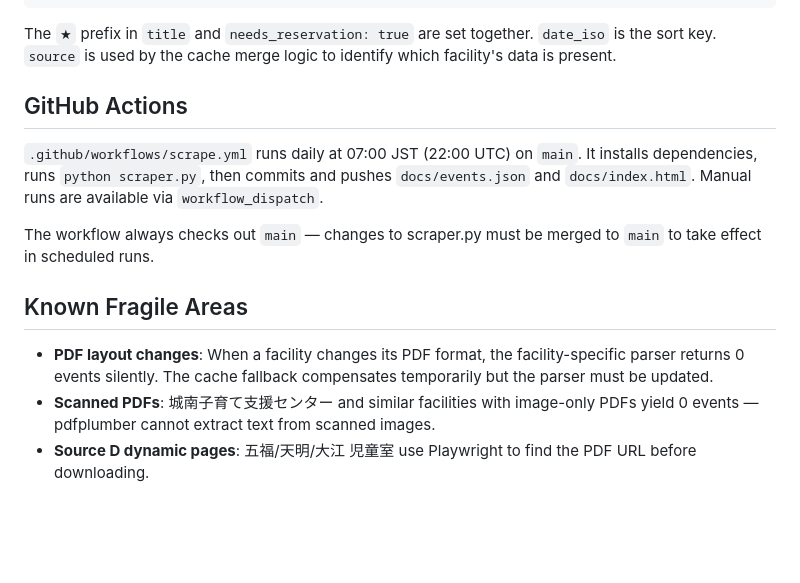
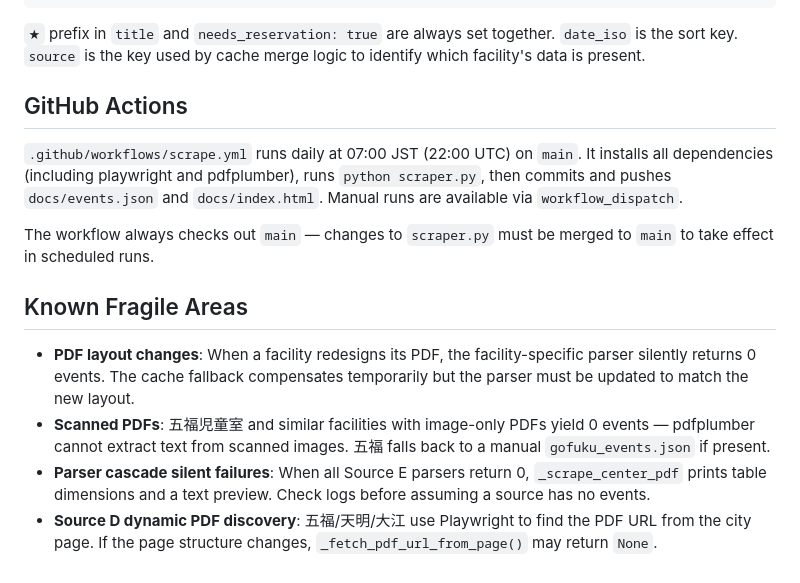
Before and after one commit to nakinoippatu/kumamoto-kosodate, a Markdown page: CLAUDE.md, the part around one of its changes. GitHub-like rendering; blank space fills up the shorter version.

````diff
--- a/CLAUDE.md
+++ b/CLAUDE.md
@@ -83,16 +109,17 @@ scraper.py
 }
 ```
 
-The `★` prefix in `title` and `needs_reservation: true` are set together. `date_iso` is the sort key. `source` is used by the cache merge logic to identify which facility's data is present.
+`★` prefix in `title` and `needs_reservation: true` are always set together. `date_iso` is the sort key. `source` is the key used by cache merge logic to identify which facility's data is present.
 
 ## GitHub Actions
 
-`.github/workflows/scrape.yml` runs daily at 07:00 JST (22:00 UTC) on `main`. It installs dependencies, runs `python scraper.py`, then commits and pushes `docs/events.json` and `docs/index.html`. Manual runs are available via `workflow_dispatch`.
+`.github/workflows/scrape.yml` runs daily at 07:00 JST (22:00 UTC) on `main`. It installs all dependencies (including playwright and pdfplumber), runs `python scraper.py`, then commits and pushes `docs/events.json` and `docs/index.html`. Manual runs are available via `workflow_dispatch`.
 
-The workflow always checks out `main` — changes to scraper.py must be merged to `main` to take effect in scheduled runs.
+The workflow always checks out `main` — changes to `scraper.py` must be merged to `main` to take effect in scheduled runs.
 
 ## Known Fragile Areas
 
-- **PDF layout changes**: When a facility changes its PDF format, the facility-specific parser returns 0 events silently. The cache fallback compensates temporarily but the parser must be updated.
-- **Scanned PDFs**: 城南子育て支援センター and similar facilities with image-only PDFs yield 0 events — pdfplumber cannot extract text from scanned images.
-- **Source D dynamic pages**: 五福/天明/大江 児童室 use Playwright to find the PDF URL before downloading.
+- **PDF layout changes**: When a facility redesigns its PDF, the facility-specific parser silently returns 0 events. The cache fallback compensates temporarily but the parser must be updated to match the new layout.
+- **Scanned PDFs**: 五福児童室 and similar facilities with image-only PDFs yield 0 events — pdfplumber cannot extract text from scanned images. 五福 falls back to a manual `gofuku_events.json` if present.
+- **Parser cascade silent failures**: When all Source E parsers return 0, `_scrape_center_pdf` prints table dimensions and a text preview. Check logs before assuming a source has no events.
+- **Source D dynamic PDF discovery**: 五福/天明/大江 use Playwright to find the PDF URL from the city page. If the page structure changes, `_fetch_pdf_url_from_page()` may return `None`.
````
Also changed, not shown: other parts of CLAUDE.md (+46 -20 lines).
